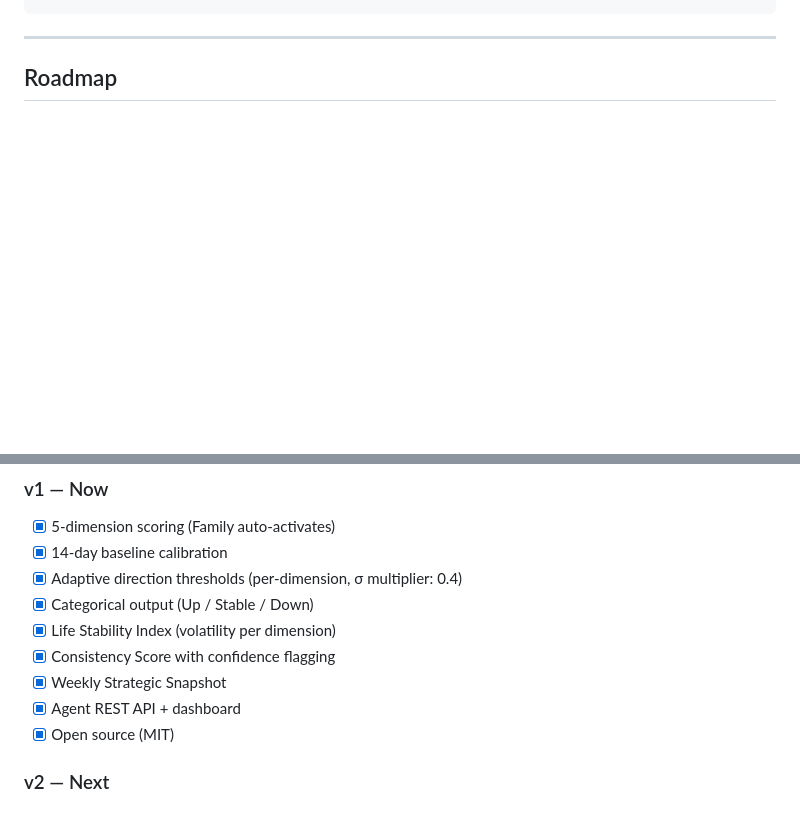
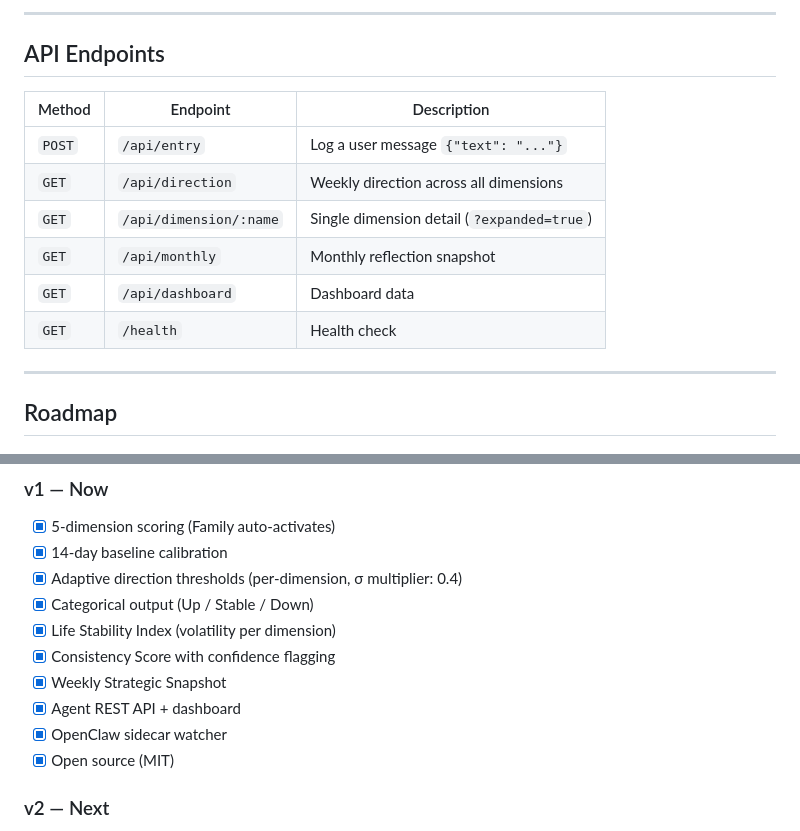
Before and after one commit to CristianAndrei01/digital-mirror, a Markdown page: README.md, 2 parts joined by grey strips. GitHub-like rendering; blank space fills up the shorter version.

````diff
--- a/README.md
+++ b/README.md
@@ -81,4 +157,17 @@ clawhub install digital-mirror
 ```
+
+---
+
+## API Endpoints
+
+| Method | Endpoint | Description |
+|--------|----------|-------------|
+| `POST` | `/api/entry` | Log a user message `{"text": "..."}` |
+| `GET` | `/api/direction` | Weekly direction across all dimensions |
+| `GET` | `/api/dimension/:name` | Single dimension detail (`?expanded=true`) |
+| `GET` | `/api/monthly` | Monthly reflection snapshot |
+| `GET` | `/api/dashboard` | Dashboard data |
+| `GET` | `/health` | Health check |
 
 ---
 
@@ -93,6 +182,7 @@ clawhub install digital-mirror
 - [x] Consistency Score with confidence flagging
 - [x] Weekly Strategic Snapshot
 - [x] Agent REST API + dashboard
+- [x] OpenClaw sidecar watcher
 - [x] Open source (MIT)
 
 ### v2 — Next
````
Also changed, not shown: other parts of README.md (+85 -9 lines).
